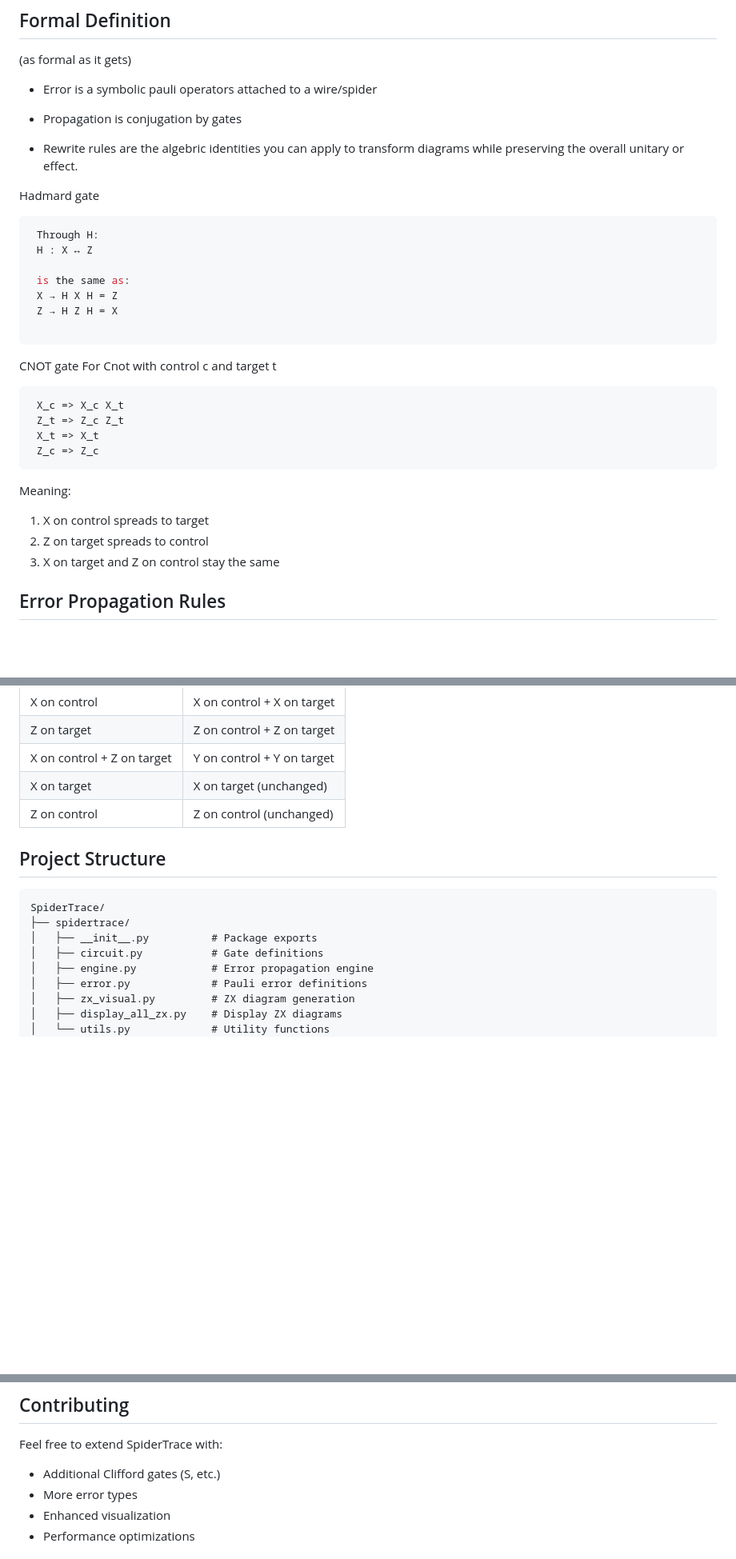
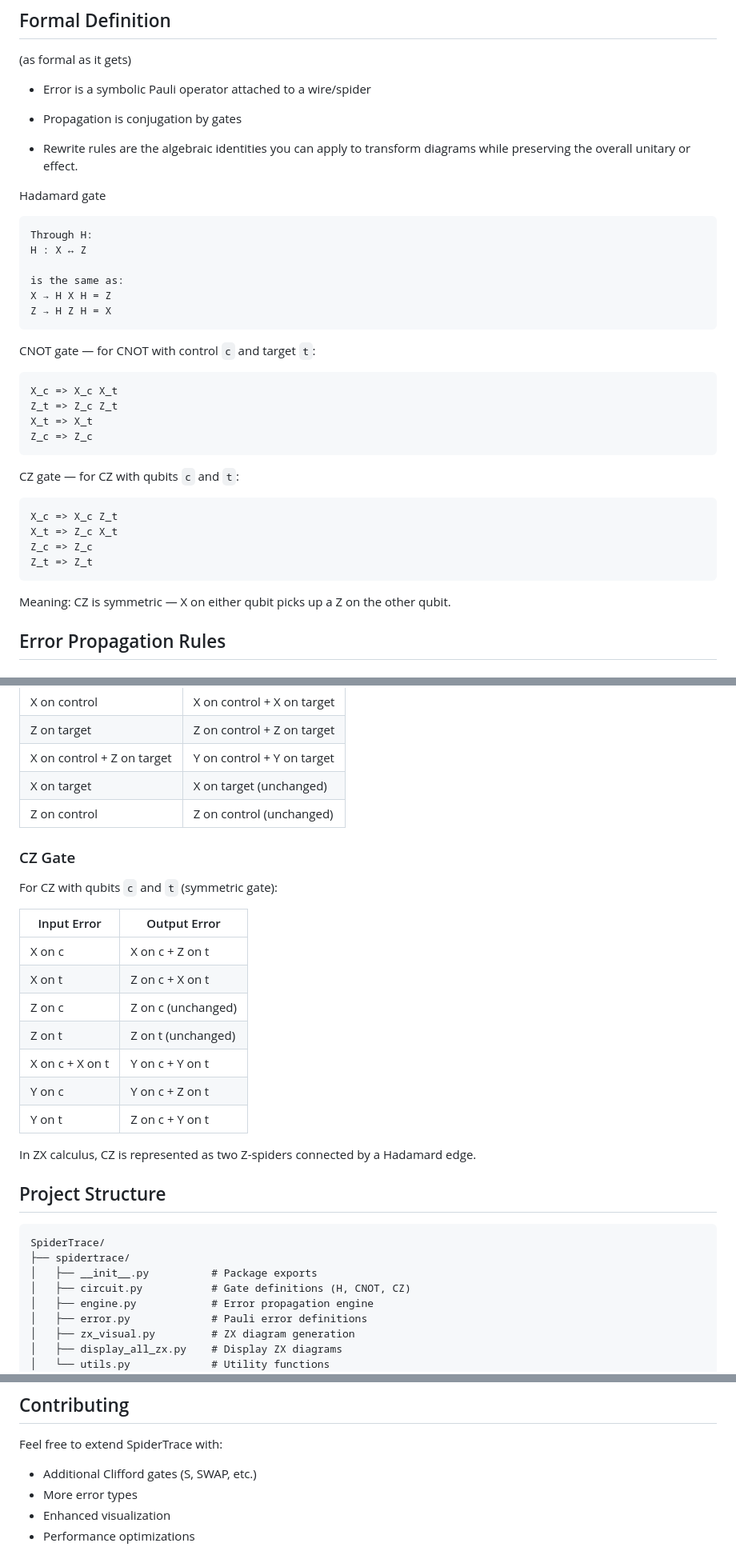
Before and after one commit to Hope-Alemayehu/SpiderTrace, a Markdown page: README.md, 3 parts joined by grey strips. Shown at 80% size. Drawn GitHub-style; blank space fills up the shorter version.

````diff
--- a/README.md
+++ b/README.md
@@ -91,37 +93,41 @@ save_complete_visualization(circuit, errors, trace, "my_circuit")
 ## Formal Definition
 (as formal as it gets)
 
-- Error is a symbolic pauli operators attached to a wire/spider
+- Error is a symbolic Pauli operator attached to a wire/spider
 
 - Propagation is conjugation by gates
 
-- Rewrite rules are the algebric identities you can apply to transform diagrams while preserving the overall unitary or effect.
+- Rewrite rules are the algebraic identities you can apply to transform diagrams while preserving the overall unitary or effect.
 
-Hadmard gate
+Hadamard gate
 
-```bash
- Through H:
- H : X ↔ Z
+```text
+Through H:
+H : X ↔ Z
 
- is the same as:
- X → H X H = Z
- Z → H Z H = X
-
+is the same as:
+X → H X H = Z
+Z → H Z H = X
 ```
 
-CNOT gate
-For Cnot with control c and target t
+CNOT gate — for CNOT with control `c` and target `t`:
 
-```bash
- X_c => X_c X_t
- Z_t => Z_c Z_t
- X_t => X_t
- Z_c => Z_c
+```text
+X_c => X_c X_t
+Z_t => Z_c Z_t
+X_t => X_t
+Z_c => Z_c
 ```
-Meaning:
-1. X on control spreads to target
-2. Z on target spreads to control
-3. X on target and Z on control stay the same
+
+CZ gate — for CZ with qubits `c` and `t`:
+
+```text
+X_c => X_c Z_t
+X_t => Z_c X_t
+Z_c => Z_c
+Z_t => Z_t
+```
+Meaning: CZ is symmetric — X on either qubit picks up a Z on the other qubit.
 
 ## Error Propagation Rules
 
@@ -141,13 +147,29 @@ For CNOT with control `c` and target `t`:
 | X on target | X on target (unchanged) |
 | Z on control | Z on control (unchanged) |
 
+### CZ Gate
+
+For CZ with qubits `c` and `t` (symmetric gate):
+
+| Input Error | Output Error |
+|-------------|--------------|
+| X on c | X on c + Z on t |
+| X on t | Z on c + X on t |
+| Z on c | Z on c (unchanged) |
+| Z on t | Z on t (unchanged) |
+| X on c + X on t | Y on c + Y on t |
+| Y on c | Y on c + Z on t |
+| Y on t | Z on c + Y on t |
+
+In ZX calculus, CZ is represented as two Z-spiders connected by a Hadamard edge.
+
 ## Project Structure
 
 ```
 SpiderTrace/
 ├── spidertrace/
 │   ├── __init__.py          # Package exports
-│   ├── circuit.py           # Gate definitions
+│   ├── circuit.py           # Gate definitions (H, CNOT, CZ)
 │   ├── engine.py            # Error propagation engine
 │   ├── error.py             # Pauli error definitions
 │   ├── zx_visual.py         # ZX diagram generation
@@ -220,7 +252,8 @@ The tool generates PNG files showing:
 ## Contributing
 
 Feel free to extend SpiderTrace with:
-- Additional Clifford gates (S, etc.)
+
+- Additional Clifford gates (S, SWAP, etc.)
 - More error types
 - Enhanced visualization
 - Performance optimizations
````
Also changed, not shown: other parts of README.md (+21 -9 lines).
